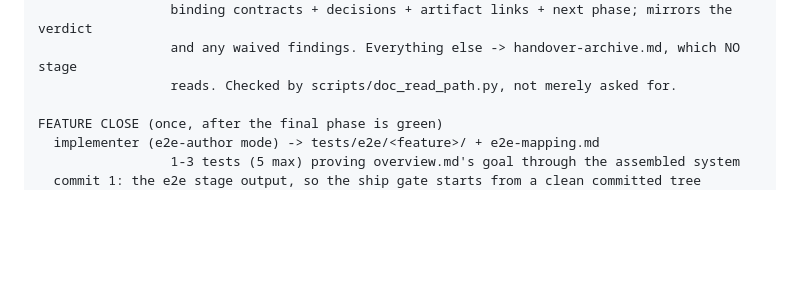
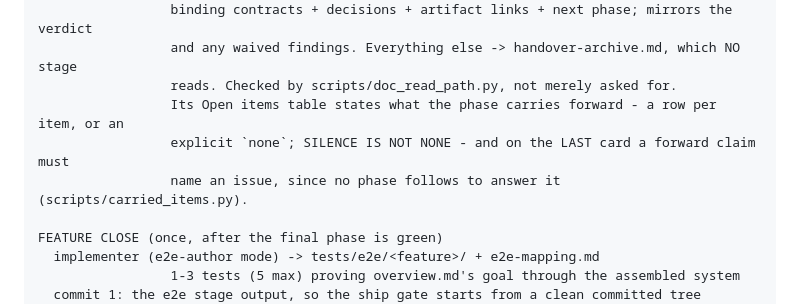
Before and after one commit to szobonyaerik/agentic-avengers, a Markdown page: README.md, the part around the change. Rendered like a GitHub page; blank space fills up the shorter version.

Commit message:
no-mistakes(document): document last-card carried-item issue rule in stale docs

```diff
--- a/README.md
+++ b/README.md
@@ -134,6 +134,9 @@ PER PHASE (specs iterate; the verifier runs once, after all specs are green)
                  binding contracts + decisions + artifact links + next phase; mirrors the verdict
                  and any waived findings. Everything else -> handover-archive.md, which NO stage
                  reads. Checked by scripts/doc_read_path.py, not merely asked for.
+                 Its Open items table states what the phase carries forward - a row per item, or an
+                 explicit `none`; SILENCE IS NOT NONE - and on the LAST card a forward claim must
+                 name an issue, since no phase follows to answer it (scripts/carried_items.py).
 
 FEATURE CLOSE (once, after the final phase is green)
   implementer (e2e-author mode) -> tests/e2e/<feature>/ + e2e-mapping.md
```
Also changed, not shown: AGENTS.md (+4 -1 lines), docs/templates/handover.template.md (+4 -1 lines).
